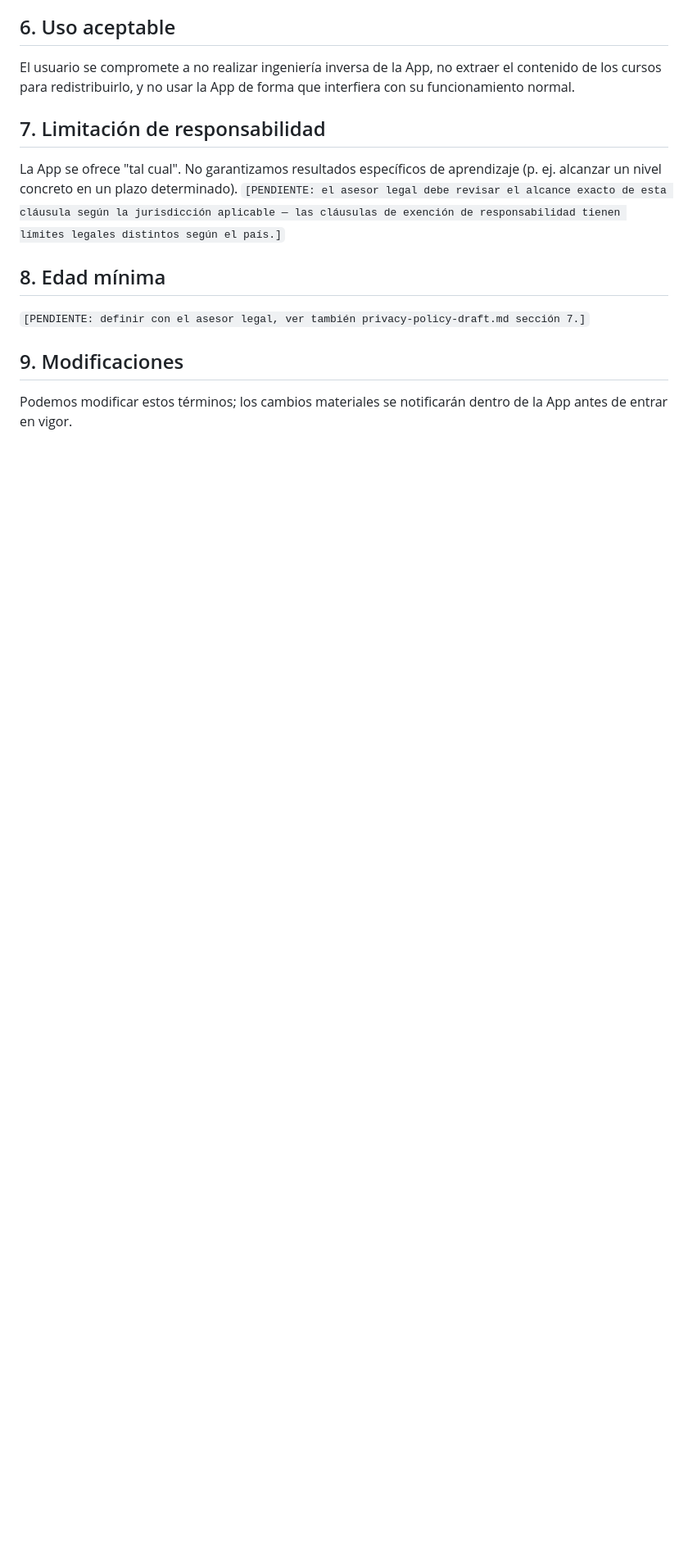
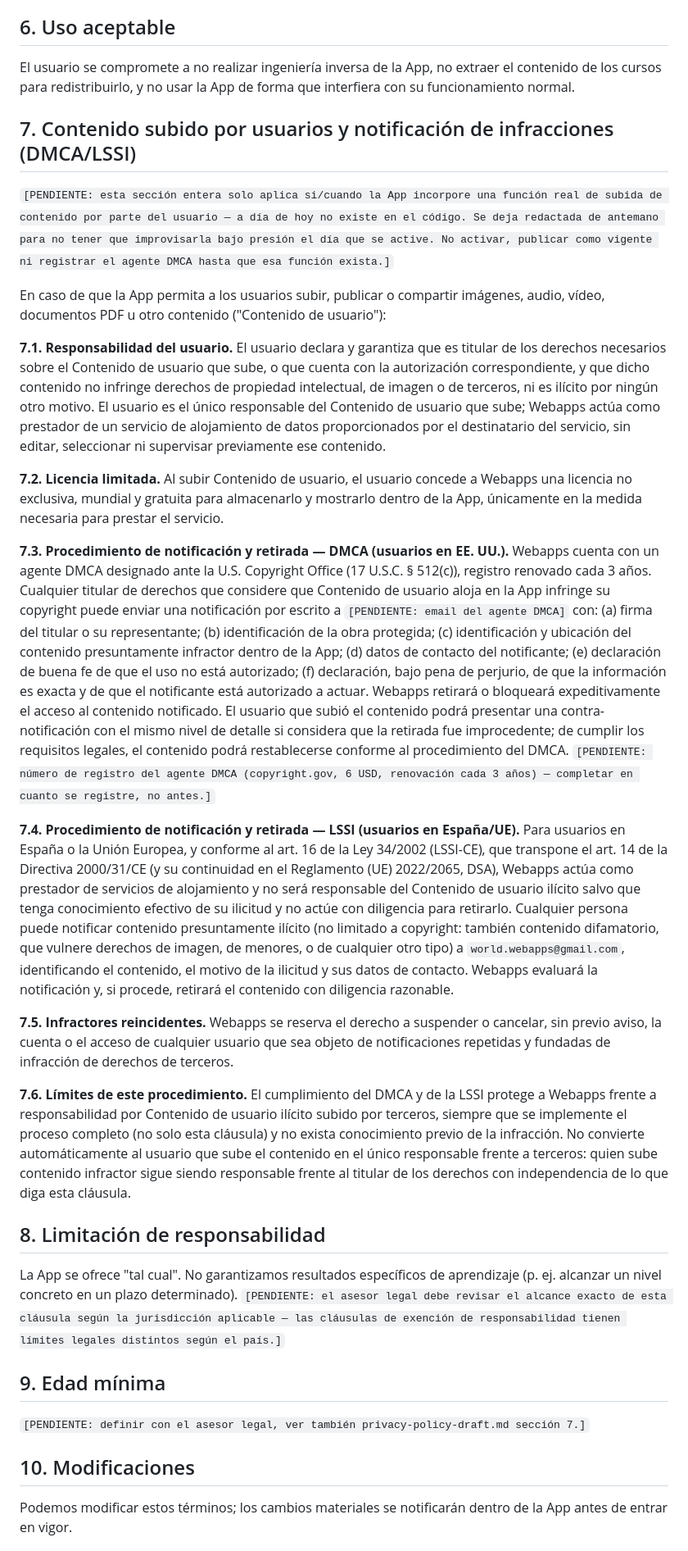
Before and after one commit to JordiRibasOficial/App-para-aprender-idiomas, a Markdown page: docs/business/terms-of-service-draft.md, the part around one of its changes. Shown at 82% size. Drawn GitHub-style; blank space fills up the shorter version.

Commit message:
docs: draft DMCA/LSSI notice-and-takedown clauses for future UGC uploads
Adds section 7 to the ToS draft covering user-uploaded content (images,
audio, video, PDFs) that doesn't exist in the app yet: DMCA
notice-and-takedown for US rightsholders (agent registration pending —
must not be filed until the upload feature actually ships), the LSSI/
e-Commerce Directive equivalent for Spain/EU (broader than copyright —
covers any unlawful content, no paid registration required), a repeat-
infringer policy, and an explicit note that agent registration alone
does not transfer liability without the full process behind it.

Renumbers sections 7-11 to 8-12 accordingly, updates the draft banner.

```diff
--- a/docs/business/terms-of-service-draft.md
+++ b/docs/business/terms-of-service-draft.md
@@ -32,15 +32,33 @@ El contenido de los cursos (textos, ejercicios, estructura pedagógica) es propi
 
 El usuario se compromete a no realizar ingeniería inversa de la App, no extraer el contenido de los cursos para redistribuirlo, y no usar la App de forma que interfiera con su funcionamiento normal.
 
-## 7. Limitación de responsabilidad
+## 7. Contenido subido por usuarios y notificación de infracciones (DMCA/LSSI)
+
+`[PENDIENTE: esta sección entera solo aplica si/cuando la App incorpore una función real de subida de contenido por parte del usuario — a día de hoy no existe en el código. Se deja redactada de antemano para no tener que improvisarla bajo presión el día que se active. No activar, publicar como vigente ni registrar el agente DMCA hasta que esa función exista.]`
+
+En caso de que la App permita a los usuarios subir, publicar o compartir imágenes, audio, vídeo, documentos PDF u otro contenido ("Contenido de usuario"):
+
+**7.1. Responsabilidad del usuario.** El usuario declara y garantiza que es titular de los derechos necesarios sobre el Contenido de usuario que sube, o que cuenta con la autorización correspondiente, y que dicho contenido no infringe derechos de propiedad intelectual, de imagen o de terceros, ni es ilícito por ningún otro motivo. El usuario es el único responsable del Contenido de usuario que sube; Webapps actúa como prestador de un servicio de alojamiento de datos proporcionados por el destinatario del servicio, sin editar, seleccionar ni supervisar previamente ese contenido.
+
+**7.2. Licencia limitada.** Al subir Contenido de usuario, el usuario concede a Webapps una licencia no exclusiva, mundial y gratuita para almacenarlo y mostrarlo dentro de la App, únicamente en la medida necesaria para prestar el servicio.
+
+**7.3. Procedimiento de notificación y retirada — DMCA (usuarios en EE. UU.).** Webapps cuenta con un agente DMCA designado ante la U.S. Copyright Office (17 U.S.C. § 512(c)), registro renovado cada 3 años. Cualquier titular de derechos que considere que Contenido de usuario aloja en la App infringe su copyright puede enviar una notificación por escrito a `[PENDIENTE: email del agente DMCA]` con: (a) firma del titular o su representante; (b) identificación de la obra protegida; (c) identificación y ubicación del contenido presuntamente infractor dentro de la App; (d) datos de contacto del notificante; (e) declaración de buena fe de que el uso no está autorizado; (f) declaración, bajo pena de perjurio, de que la información es exacta y de que el notificante está autorizado a actuar. Webapps retirará o bloqueará expeditivamente el acceso al contenido notificado. El usuario que subió el contenido podrá presentar una contra-notificación con el mismo nivel de detalle si considera que la retirada fue improcedente; de cumplir los requisitos legales, el contenido podrá restablecerse conforme al procedimiento del DMCA. `[PENDIENTE: número de registro del agente DMCA (copyright.gov, 6 USD, renovación cada 3 años) — completar en cuanto se registre, no antes.]`
+
+**7.4. Procedimiento de notificación y retirada — LSSI (usuarios en España/UE).** Para usuarios en España o la Unión Europea, y conforme al art. 16 de la Ley 34/2002 (LSSI-CE), que transpone el art. 14 de la Directiva 2000/31/CE (y su continuidad en el Reglamento (UE) 2022/2065, DSA), Webapps actúa como prestador de servicios de alojamiento y no será responsable del Contenido de usuario ilícito salvo que tenga conocimiento efectivo de su ilicitud y no actúe con diligencia para retirarlo. Cualquier persona puede notificar contenido presuntamente ilícito (no limitado a copyright: también contenido difamatorio, que vulnere derechos de imagen, de menores, o de cualquier otro tipo) a `world.webapps@gmail.com`, identificando el contenido, el motivo de la ilicitud y sus datos de contacto. Webapps evaluará la notificación y, si procede, retirará el contenido con diligencia razonable.
+
+**7.5. Infractores reincidentes.** Webapps se reserva el derecho a suspender o cancelar, sin previo aviso, la cuenta o el acceso de cualquier usuario que sea objeto de notificaciones repetidas y fundadas de infracción de derechos de terceros.
+
+**7.6. Límites de este procedimiento.** El cumplimiento del DMCA y de la LSSI protege a Webapps frente a responsabilidad por Contenido de usuario ilícito subido por terceros, siempre que se implemente el proceso completo (no solo esta cláusula) y no exista conocimiento previo de la infracción. No convierte automáticamente al usuario que sube el contenido en el único responsable frente a terceros: quien sube contenido infractor sigue siendo responsable frente al titular de los derechos con independencia de lo que diga esta cláusula.
+
+## 8. Limitación de responsabilidad
 
 La App se ofrece "tal cual". No garantizamos resultados específicos de aprendizaje (p. ej. alcanzar un nivel concreto en un plazo determinado). `[PENDIENTE: el asesor legal debe revisar el alcance exacto de esta cláusula según la jurisdicción aplicable — las cláusulas de exención de responsabilidad tienen límites legales distintos según el país.]`
 
-## 8. Edad mínima
+## 9. Edad mínima
 
 `[PENDIENTE: definir con el asesor legal, ver también privacy-policy-draft.md sección 7.]`
 
-## 9. Modificaciones
+## 10. Modificaciones
 
 Podemos modificar estos términos; los cambios materiales se notificarán dentro de la App antes de entrar en vigor.
 
```
Also changed, not shown: other parts of docs/business/terms-of-service-draft.md (+4 -4 lines).
